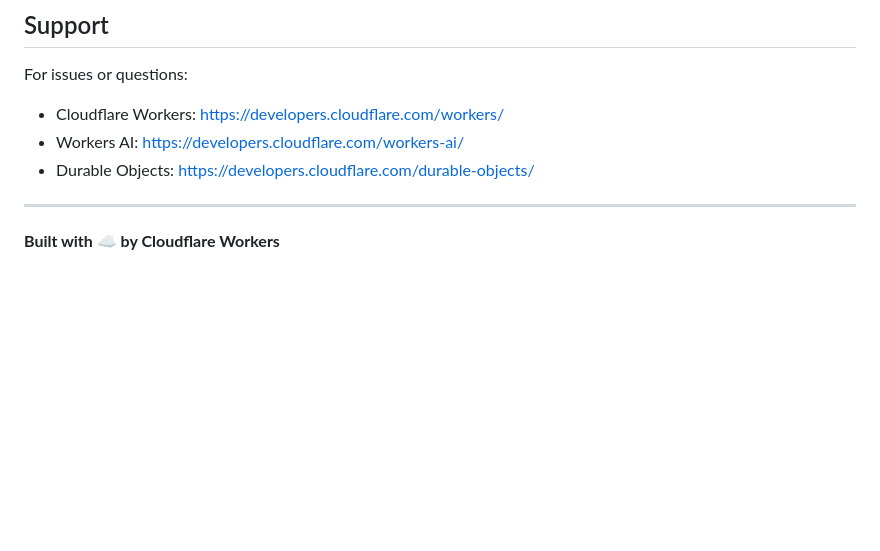
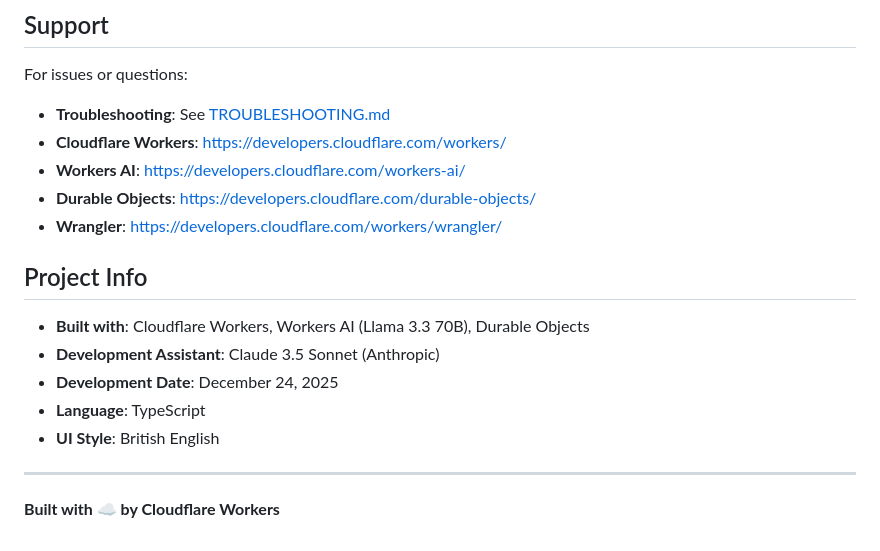
Before and after one commit to GustavoString/cf_ai_vibe_coder, a Markdown page: README.md, the part around the change. Drawn GitHub-style; blank space fills up the shorter version.

Commit message:
Update README.md with complete project documentation and configuration details

```diff
--- a/README.md
+++ b/README.md
@@ -274,9 +274,19 @@ This project is provided as-is for educational and demonstration purposes.
 ## Support
 
 For issues or questions:
-- Cloudflare Workers: https://developers.cloudflare.com/workers/
-- Workers AI: https://developers.cloudflare.com/workers-ai/
-- Durable Objects: https://developers.cloudflare.com/durable-objects/
+- **Troubleshooting**: See [TROUBLESHOOTING.md](TROUBLESHOOTING.md)
+- **Cloudflare Workers**: https://developers.cloudflare.com/workers/
+- **Workers AI**: https://developers.cloudflare.com/workers-ai/
+- **Durable Objects**: https://developers.cloudflare.com/durable-objects/
+- **Wrangler**: https://developers.cloudflare.com/workers/wrangler/
+
+## Project Info
+
+- **Built with**: Cloudflare Workers, Workers AI (Llama 3.3 70B), Durable Objects
+- **Development Assistant**: Claude 3.5 Sonnet (Anthropic)
+- **Development Date**: December 24, 2025
+- **Language**: TypeScript
+- **UI Style**: British English
 
 ---
 
```
